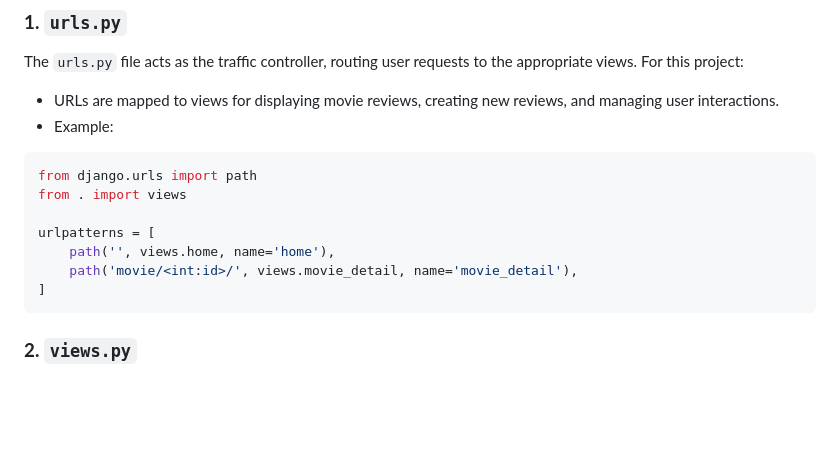
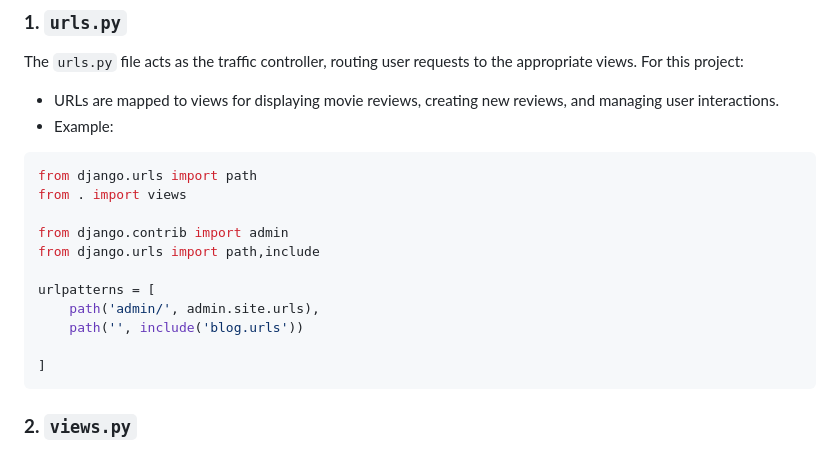
Before and after one commit to ishmeet3105/movie-review-website, a Markdown page: README.md, the part around the change. Drawn GitHub-style; blank space fills up the shorter version.

````diff
--- a/README.md
+++ b/README.md
@@ -27,9 +27,13 @@ The `urls.py` file acts as the traffic controller, routing user requests to the
 from django.urls import path
 from . import views
 
+from django.contrib import admin
+from django.urls import path,include
+
 urlpatterns = [
-    path('', views.home, name='home'),
-    path('movie/<int:id>/', views.movie_detail, name='movie_detail'),
+    path('admin/', admin.site.urls),
+    path('', include('blog.urls'))
+
 ]
 ```
 
````
